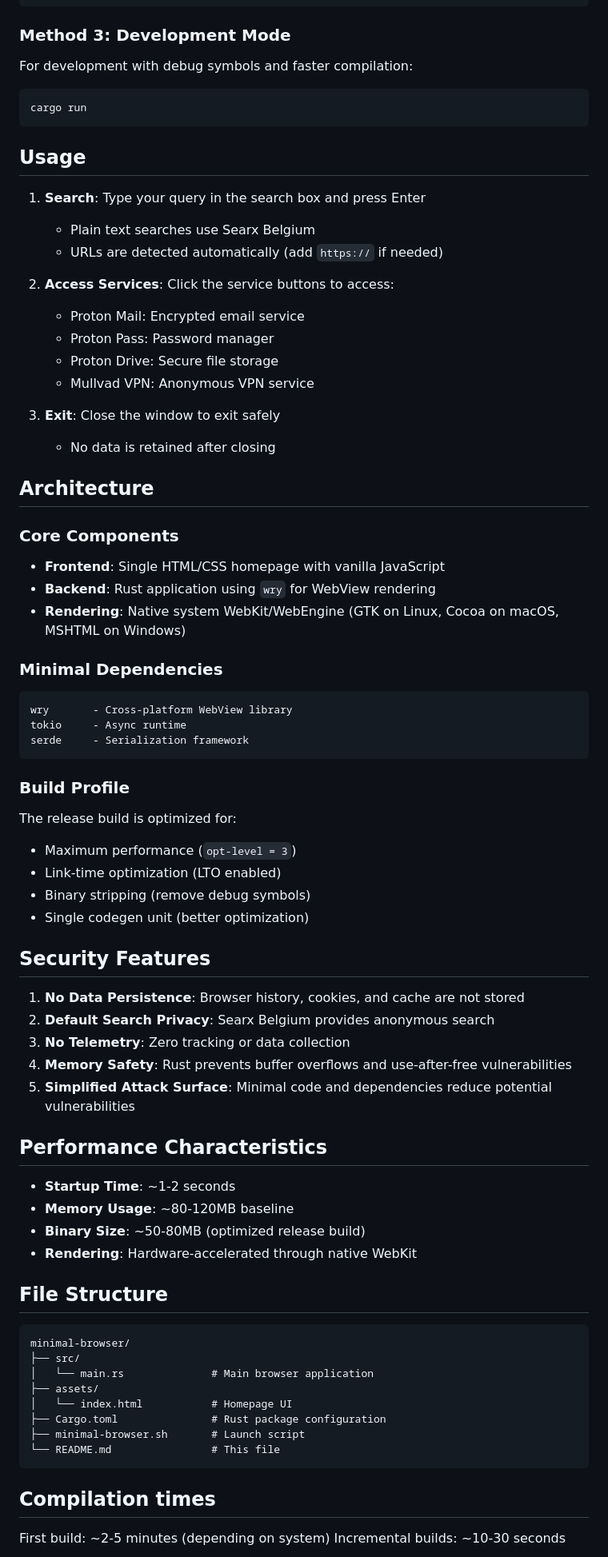
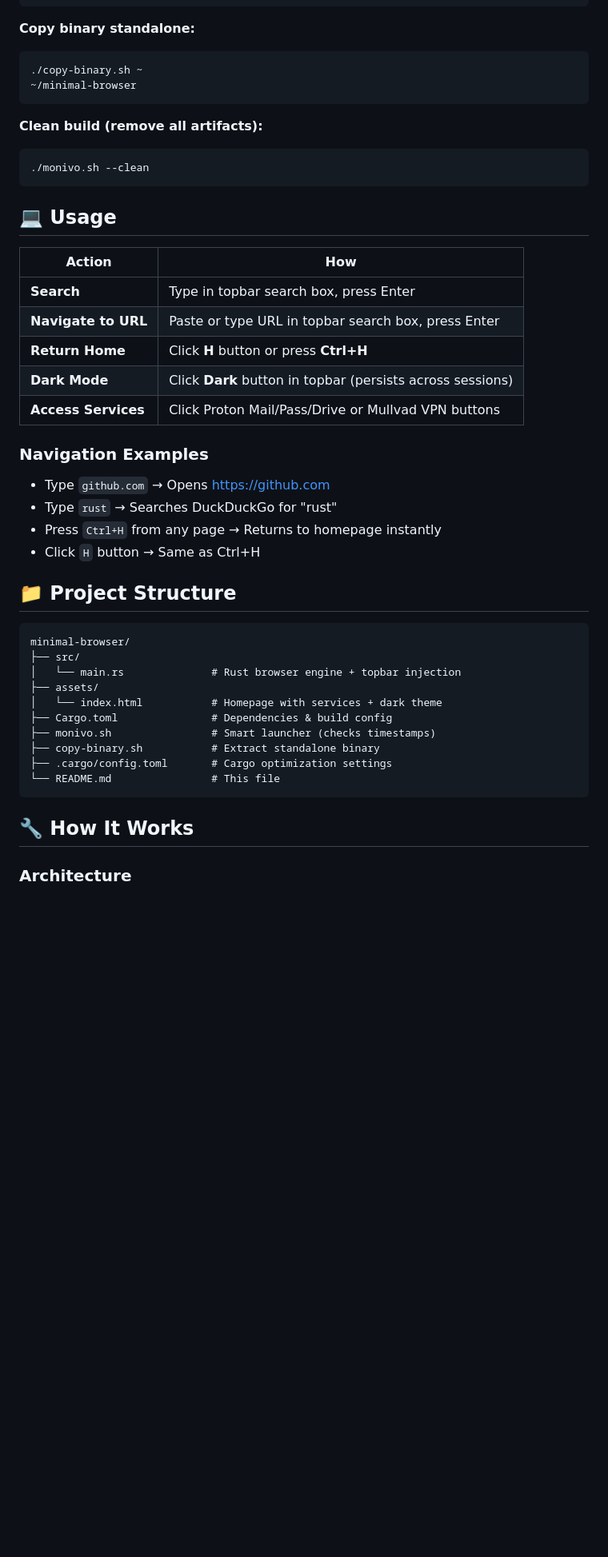
Before and after one commit to provre/movino-browser, a Markdown page: README.md, the part around one of its changes. Shown at 80% size. Rendered like a GitHub page; blank space fills up the shorter version.

````diff
--- a/README.md
+++ b/README.md
@@ -77,83 +71,49 @@ cargo build --release
 ./target/release/minimal-browser
 ```
 
-### Method 3: Development Mode
-
-For development with debug symbols and faster compilation:
-
+**Copy binary standalone:**
 ```bash
-cargo run
+./copy-binary.sh ~
+~/minimal-browser
 ```
 
-## Usage
-
-1. **Search**: Type your query in the search box and press Enter
-   - Plain text searches use Searx Belgium
-   - URLs are detected automatically (add `https://` if needed)
-
-2. **Access Services**: Click the service buttons to access:
-   - Proton Mail: Encrypted email service
-   - Proton Pass: Password manager
-   - Proton Drive: Secure file storage
-   - Mullvad VPN: Anonymous VPN service
-
-3. **Exit**: Close the window to exit safely
-   - No data is retained after closing
-
-## Architecture
-
-### Core Components
-
-- **Frontend**: Single HTML/CSS homepage with vanilla JavaScript
-- **Backend**: Rust application using `wry` for WebView rendering
-- **Rendering**: Native system WebKit/WebEngine (GTK on Linux, Cocoa on macOS, MSHTML on Windows)
-
-### Minimal Dependencies
-
-```
-wry       - Cross-platform WebView library
-tokio     - Async runtime
-serde     - Serialization framework
+**Clean build (remove all artifacts):**
+```bash
+./monivo.sh --clean
 ```
 
-### Build Profile
+## 💻 Usage
 
-The release build is optimized for:
-- Maximum performance (`opt-level = 3`)
-- Link-time optimization (LTO enabled)
-- Binary stripping (remove debug symbols)
-- Single codegen unit (better optimization)
+| Action | How |
+|--------|-----|
+| **Search** | Type in topbar search box, press Enter |
+| **Navigate to URL** | Paste or type URL in topbar search box, press Enter |
+| **Return Home** | Click **H** button or press **Ctrl+H** |
+| **Dark Mode** | Click **Dark** button in topbar (persists across sessions) |
+| **Access Services** | Click Proton Mail/Pass/Drive or Mullvad VPN buttons |
 
-## Security Features
+### Navigation Examples
+- Type `github.com` → Opens https://github.com
+- Type `rust` → Searches DuckDuckGo for "rust"
+- Press `Ctrl+H` from any page → Returns to homepage instantly
+- Click `H` button → Same as Ctrl+H
 
-1. **No Data Persistence**: Browser history, cookies, and cache are not stored
-2. **Default Search Privacy**: Searx Belgium provides anonymous search
-3. **No Telemetry**: Zero tracking or data collection
-4. **Memory Safety**: Rust prevents buffer overflows and use-after-free vulnerabilities
-5. **Simplified Attack Surface**: Minimal code and dependencies reduce potential vulnerabilities
-
-## Performance Characteristics
-
-- **Startup Time**: ~1-2 seconds
-- **Memory Usage**: ~80-120MB baseline
-- **Binary Size**: ~50-80MB (optimized release build)
-- **Rendering**: Hardware-accelerated through native WebKit
-
-## File Structure
+## 📁 Project Structure
 
 ```
 minimal-browser/
 ├── src/
-│   └── main.rs              # Main browser application
+│   └── main.rs              # Rust browser engine + topbar injection
 ├── assets/
-│   └── index.html           # Homepage UI
-├── Cargo.toml               # Rust package configuration
-├── minimal-browser.sh       # Launch script
+│   └── index.html           # Homepage with services + dark theme
+├── Cargo.toml               # Dependencies & build config
+├── monivo.sh                # Smart launcher (checks timestamps)
+├── copy-binary.sh           # Extract standalone binary
+├── .cargo/config.toml       # Cargo optimization settings
 └── README.md                # This file
 ```
 
-## Compilation times
+## 🔧 How It Works
 
-First build: ~2-5 minutes (depending on system)
-Incremental builds: ~10-30 seconds
+### Architecture
 
````
Also changed, not shown: other parts of README.md (+119 -96 lines).
